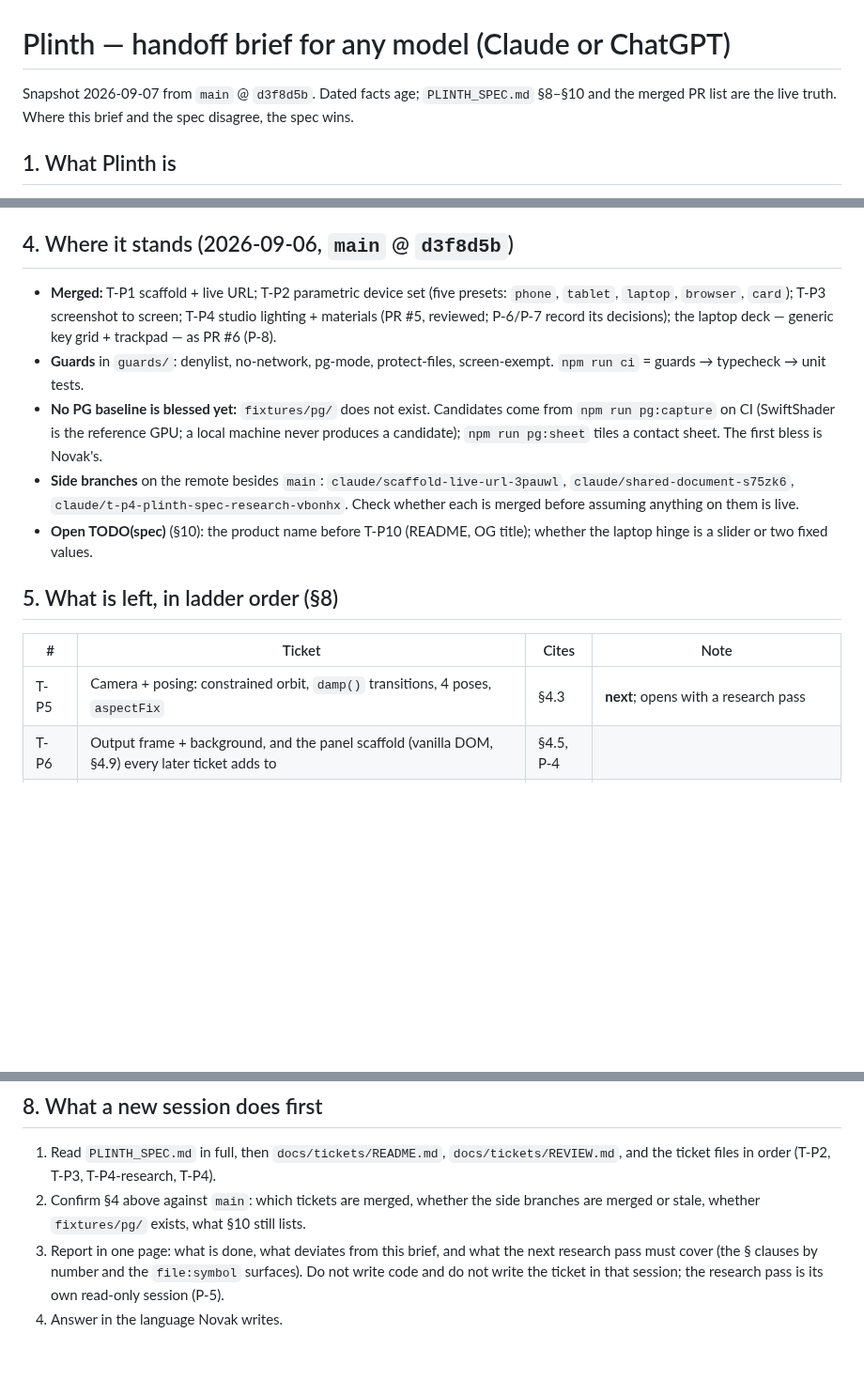
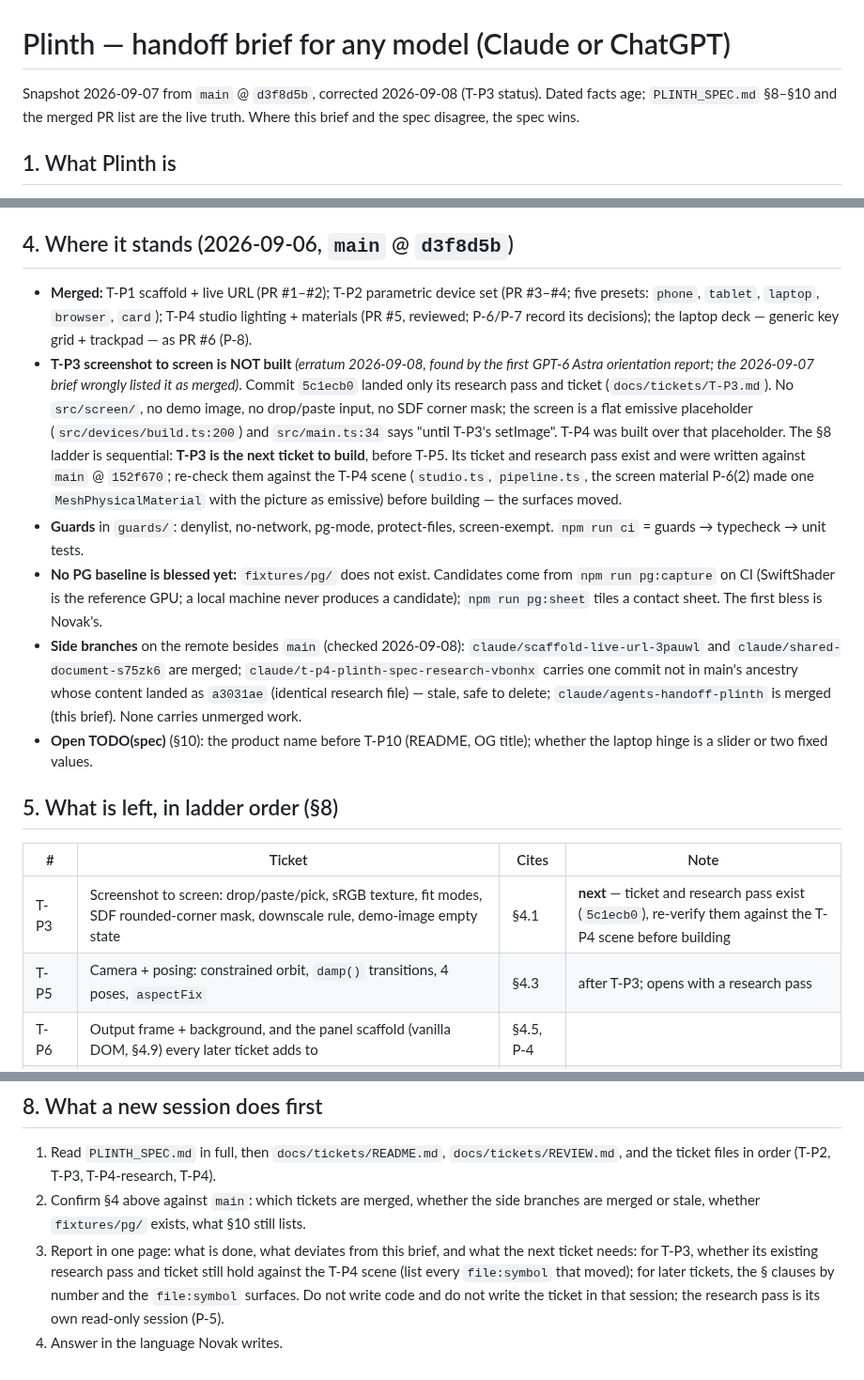
Before and after one commit to novakblagojevic-wq/plinth, a Markdown page: docs/HANDOFF.md, 3 parts joined by grey strips. Shown at 94% size. GitHub-like rendering; blank space fills up the shorter version.

Commit message:
docs(handoff): erratum — T-P3 is not built; it is the next ticket, before T-P5
Found by the first GPT-6 Astra orientation report against main @
537c3a2: commit 5c1ecb0 landed only T-P3's research pass and ticket; the
screen is still the flat placeholder T-P4 built over. HANDOFF §4 and §5
corrected, side-branch status recorded, §8 step 3 reworded.

Co-Authored-By: Claude Fable 5.1 <noreply@anthropic.com>
Claude-Session: https://claude.ai/code/session_01RoAtRvWk5pzjFLT9wFf1VW

```diff
--- a/docs/HANDOFF.md
+++ b/docs/HANDOFF.md
@@ -1,6 +1,6 @@
 # Plinth — handoff brief for any model (Claude or ChatGPT)
 
-Snapshot 2026-09-07 from `main` @ `d3f8d5b`. Dated facts age; `PLINTH_SPEC.md`
+Snapshot 2026-09-07 from `main` @ `d3f8d5b`, corrected 2026-09-08 (T-P3 status). Dated facts age; `PLINTH_SPEC.md`
 §8–§10 and the merged PR list are the live truth. Where this brief and the spec
 disagree, the spec wins.
 
@@ -56,21 +56,35 @@ numbered F1..Fn and cited by number in the ticket and in the PR's
 
 ## 4. Where it stands (2026-09-06, `main` @ `d3f8d5b`)
 
-- **Merged:** T-P1 scaffold + live URL; T-P2 parametric device set (five
-  presets: `phone`, `tablet`, `laptop`, `browser`, `card`); T-P3 screenshot
-  to screen; T-P4 studio lighting + materials (PR #5, reviewed; P-6/P-7
+- **Merged:** T-P1 scaffold + live URL (PR #1–#2); T-P2 parametric device
+  set (PR #3–#4; five presets: `phone`, `tablet`, `laptop`, `browser`,
+  `card`); T-P4 studio lighting + materials (PR #5, reviewed; P-6/P-7
   record its decisions); the laptop deck — generic key grid + trackpad —
   as PR #6 (P-8).
+- **T-P3 screenshot to screen is NOT built** *(erratum 2026-09-08, found
+  by the first GPT-6 Astra orientation report; the 2026-09-07 brief
+  wrongly listed it as merged)*. Commit `5c1ecb0` landed only its
+  research pass and ticket (`docs/tickets/T-P3.md`). No `src/screen/`, no
+  demo image, no drop/paste input, no SDF corner mask; the screen is a
+  flat emissive placeholder (`src/devices/build.ts:200`) and `src/main.ts:34`
+  says "until T-P3's setImage". T-P4 was built over that placeholder. The
+  §8 ladder is sequential: **T-P3 is the next ticket to build**, before
+  T-P5. Its ticket and research pass exist and were written against
+  `main` @ `152f670`; re-check them against the T-P4 scene (`studio.ts`,
+  `pipeline.ts`, the screen material P-6(2) made one `MeshPhysicalMaterial`
+  with the picture as emissive) before building — the surfaces moved.
 - **Guards** in `guards/`: denylist, no-network, pg-mode, protect-files,
   screen-exempt. `npm run ci` = guards → typecheck → unit tests.
 - **No PG baseline is blessed yet:** `fixtures/pg/` does not exist.
   Candidates come from `npm run pg:capture` on CI (SwiftShader is the
   reference GPU; a local machine never produces a candidate);
   `npm run pg:sheet` tiles a contact sheet. The first bless is Novak's.
-- **Side branches** on the remote besides `main`:
-  `claude/scaffold-live-url-3pauwl`, `claude/shared-document-s75zk6`,
-  `claude/t-p4-plinth-spec-research-vbonhx`. Check whether each is merged
-  before assuming anything on them is live.
+- **Side branches** on the remote besides `main` (checked 2026-09-08):
+  `claude/scaffold-live-url-3pauwl` and `claude/shared-document-s75zk6`
+  are merged; `claude/t-p4-plinth-spec-research-vbonhx` carries one commit
+  not in main's ancestry whose content landed as `a3031ae` (identical
+  research file) — stale, safe to delete; `claude/agents-handoff-plinth`
+  is merged (this brief). None carries unmerged work.
 - **Open TODO(spec)** (§10): the product name before T-P10 (README, OG
   title); whether the laptop hinge is a slider or two fixed values.
 
@@ -78,7 +92,8 @@ numbered F1..Fn and cited by number in the ticket and in the PR's
 
 | # | Ticket | Cites | Note |
 |---|---|---|---|
-| T-P5 | Camera + posing: constrained orbit, `damp()` transitions, 4 poses, `aspectFix` | §4.3 | **next**; opens with a research pass |
+| T-P3 | Screenshot to screen: drop/paste/pick, sRGB texture, fit modes, SDF rounded-corner mask, downscale rule, demo-image empty state | §4.1 | **next** — ticket and research pass exist (`5c1ecb0`), re-verify them against the T-P4 scene before building |
+| T-P5 | Camera + posing: constrained orbit, `damp()` transitions, 4 poses, `aspectFix` | §4.3 | after T-P3; opens with a research pass |
 | T-P6 | Output frame + background, and the panel scaffold (vanilla DOM, §4.9) every later ticket adds to | §4.5, P-4 | |
 | T-P7 | PNG export: offscreen RT, `setPixelRatio(1)`, 1×/2×/3×, alpha, naming; dimension + diff tests | §4.6 | |
 | T-P8 | Video export: virtual clock, 3 motion presets, WebCodecs MP4 + WebM fallback, honest progress; muxer licence into `LICENSES.md` | §4.7 | **first cut if the calendar slips** (ship PNG-only, keep motion presets as on-screen preview) |
@@ -134,8 +149,10 @@ contact sheet reads right); the product name (§10); the submission itself.
    side branches are merged or stale, whether `fixtures/pg/` exists, what
    §10 still lists.
 3. Report in one page: what is done, what deviates from this brief, and
-   what the next research pass must cover (the § clauses by number and
-   the `file:symbol` surfaces). Do not write code and do not write the
+   what the next ticket needs: for T-P3, whether its existing research
+   pass and ticket still hold against the T-P4 scene (list every
+   `file:symbol` that moved); for later tickets, the § clauses by number
+   and the `file:symbol` surfaces. Do not write code and do not write the
    ticket in that session; the research pass is its own read-only session
    (P-5).
 4. Answer in the language Novak writes.
```
